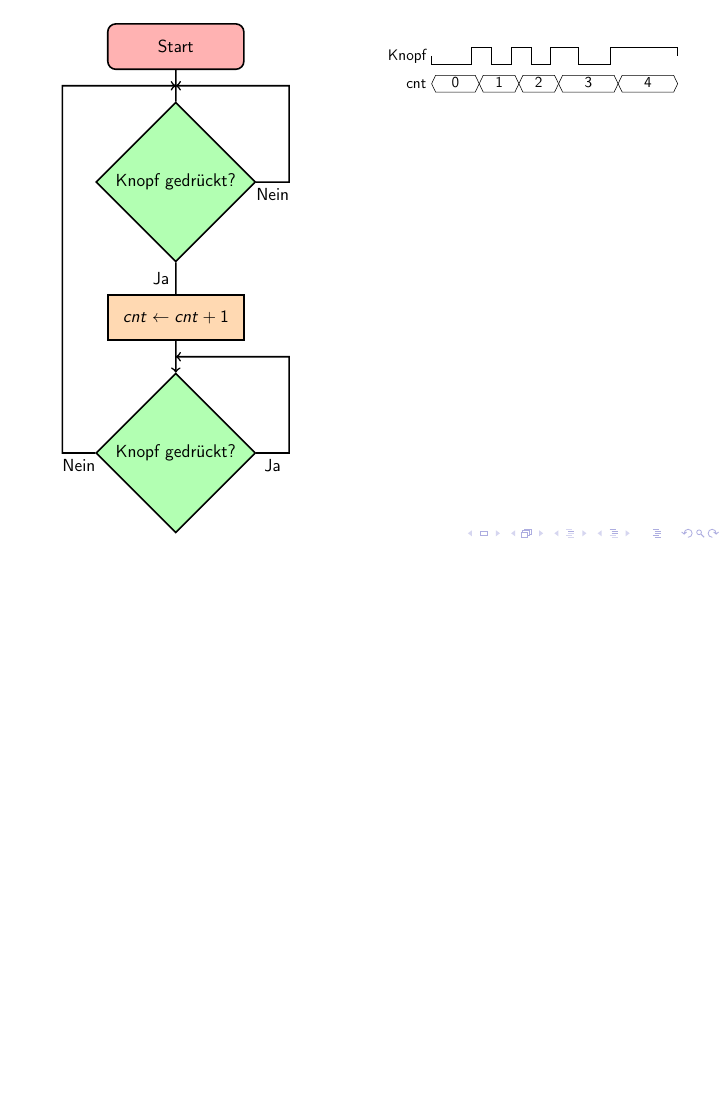
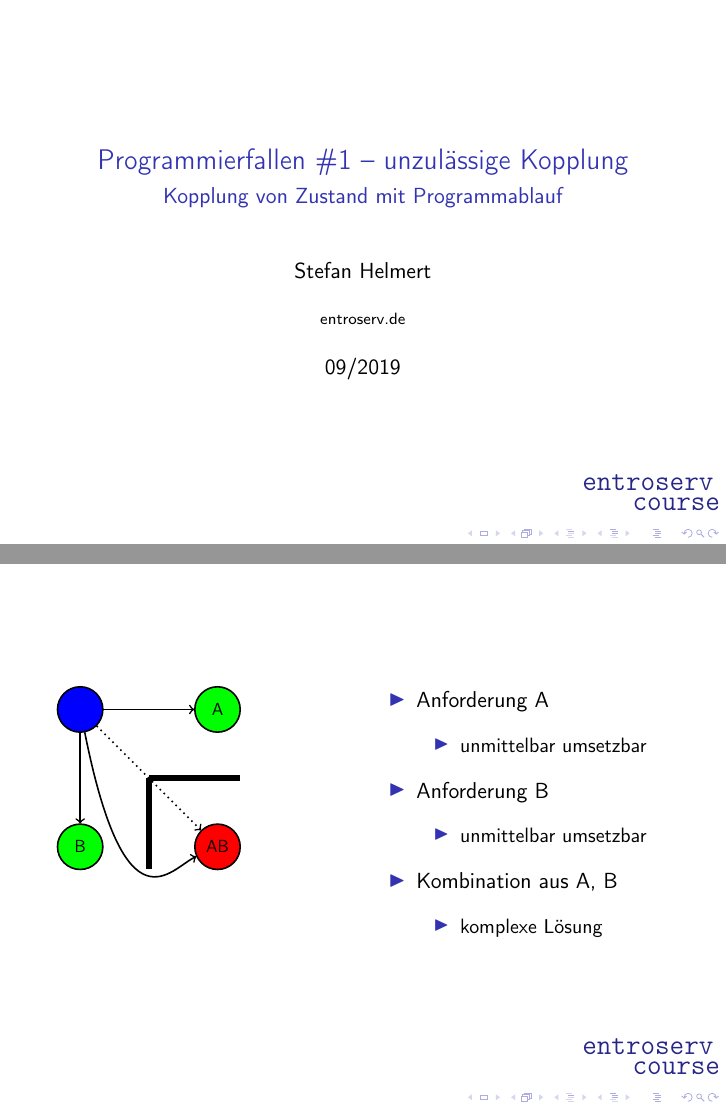
Before and after one commit to TheTesla/ProgrammierTutorial, LaTeX slides (Hauptschleife/FolienHauptschleife.tex): page 1 of 15 before the commit and pages 1 and 2 of 18 after it, the two joined at a grey line, the shorter picture padded with empty space. Compiled offline with pdfLaTeX; a LaTeX package or settings file that is missing is left out.

Commit message:
Titelfolie, Schluss

```diff
--- a/Hauptschleife/FolienHauptschleife.tex
+++ b/Hauptschleife/FolienHauptschleife.tex
@@ -4,7 +4,7 @@
 
 \usepackage{default}
 \usepackage{tikz}
-\usetikzlibrary{positioning,automata}
+\usetikzlibrary{positioning,automata,calc}
 \usepackage{multicol}
 
 
@@ -18,3 +29,4 @@
+\logo{\Large\texttt{\minibox{entroserv\vspace{-.27cm}\\\hspace{0.63cm} course}}}
 
 \tikzset{
   se/.style={rectangle, rounded corners, minimum width=3cm, minimum height=1cm,text centered, draw=black, fill=red!30},
@@ -28,6 +40,44 @@
 
 \begin{document}
 
+\frame{\titlepage}
+
+\section{Problem}
+\begin{frame}[fragile]
+\begin{multicols}{2}
+	\begin{tikzpicture}[thick,scale=0.8, every node/.style={transform shape}, node distance=2cm, minimum width=1cm]
+		\node[circle, draw=black, fill=blue] (start) {};
+		\node[circle, draw=black, fill=green, right=of start] (A) {A};
+		\node[circle, draw=black, fill=green, below=of start] (B) {B};
+		\node[circle, draw=black, fill=red, below=of A] (AB) {AB};
+
+		\draw[->] (start) -- (A);
+		\draw[->] (start) -- (B);
+		\draw[->,dotted] (start) -- (AB);
+		\draw[->] (start) .. controls (1,-5) and (2,-3.5) .. (AB);
+		\draw[line width=1mm] ($(start)!0.5!(AB)$) -- ++(2,0);
+		\draw[line width=1mm] ($(start)!0.5!(AB)$) -- ++(0,-2);
+
+	\end{tikzpicture}
+	\begin{itemize}
+		\item Anforderung A
+		\begin{itemize}
+			\item unmittelbar umsetzbar
+		\end{itemize}
+		\item Anforderung B
+		\begin{itemize}
+			\item unmittelbar umsetzbar
+		\end{itemize}
+		\item Kombination aus A, B
+		\begin{itemize}
+			\item komplexe Lösung
+		\end{itemize}
+
+	\end{itemize}
+\end{multicols}
+\end{frame}
+
+\section{Problemanalyse}
 \begin{frame}[fragile]
 \begin{multicols}{2}
 	\begin{tikzpicture}[thick,scale=0.8, every node/.style={transform shape}]
```
Also changed, not shown: Hauptschleife/FolienHauptschleife.pdf, Hauptschleife/FolienHauptschleife.tex (36 more changed lines). Lines whose indentation alone changed are shown as unchanged.
